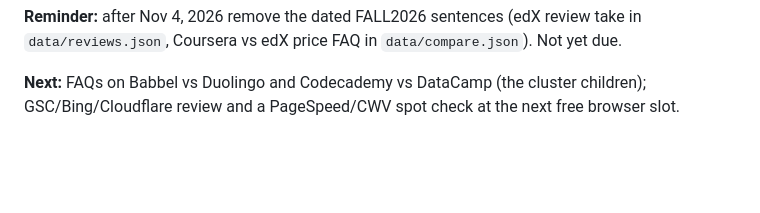
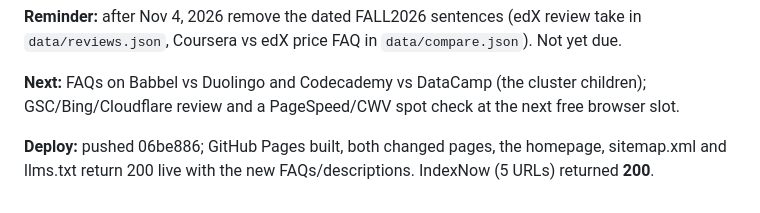
Before and after one commit to joshuaofisrael/course-review-site, a Markdown page: SEO-LOG.md, the part around the change. GitHub-like rendering; blank space fills up the shorter version.

Commit message:
SEO log: 2026-10-26 deploy + IndexNow

```diff
--- a/SEO-LOG.md
+++ b/SEO-LOG.md
@@ -132,3 +132,5 @@
 **Reminder:** after Nov 4, 2026 remove the dated FALL2026 sentences (edX review take in `data/reviews.json`, Coursera vs edX price FAQ in `data/compare.json`). Not yet due.
 
 **Next:** FAQs on Babbel vs Duolingo and Codecademy vs DataCamp (the cluster children); GSC/Bing/Cloudflare review and a PageSpeed/CWV spot check at the next free browser slot.
+
+**Deploy:** pushed 06be886; GitHub Pages built, both changed pages, the homepage, sitemap.xml and llms.txt return 200 live with the new FAQs/descriptions. IndexNow (5 URLs) returned **200**.
```
